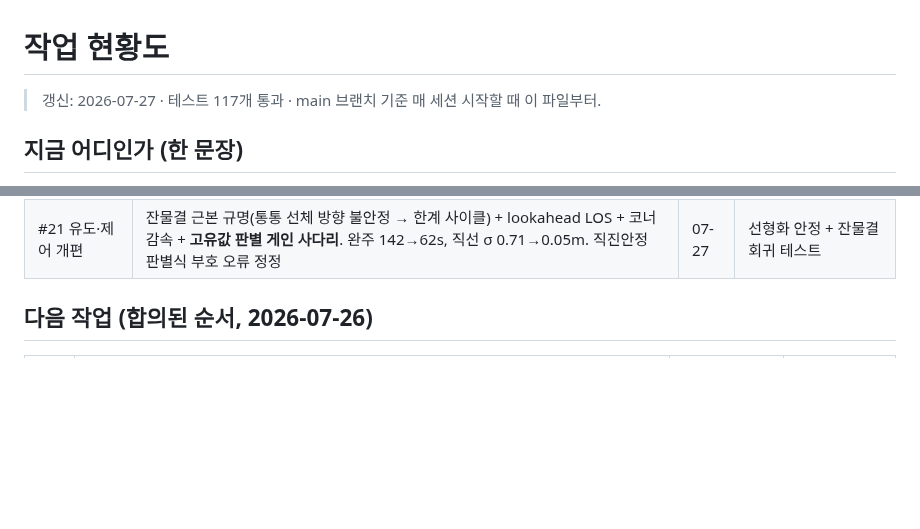
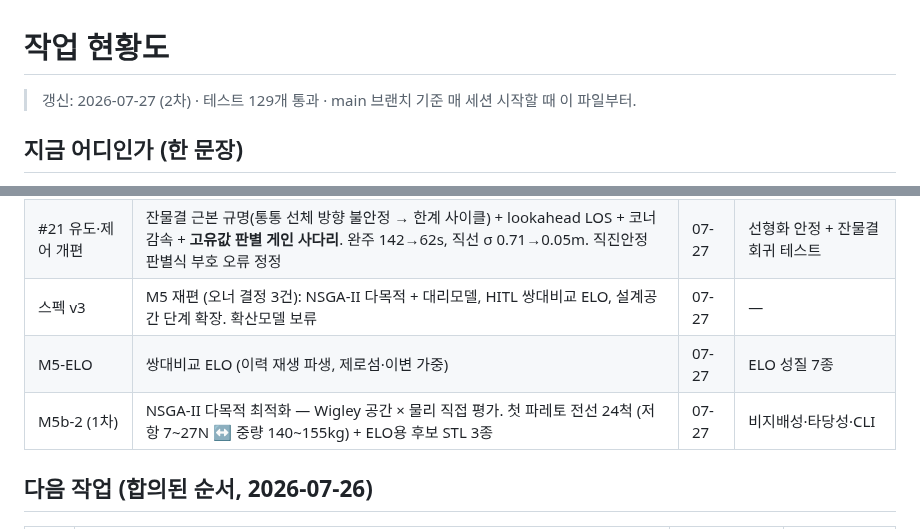
Before and after one commit to unmatsutake377-rgb/ship-ai-design-project, a Markdown page: docs/PROGRESS.md, 2 parts joined by grey strips. GitHub-like rendering; blank space fills up the shorter version.

Commit message:
docs: 현황도 갱신 (스펙 v3·M5-ELO·M5b-2 완료, 테스트 129)
Co-Authored-By: Claude Fable 5 <noreply@anthropic.com>

```diff
--- a/docs/PROGRESS.md
+++ b/docs/PROGRESS.md
@@ -1,6 +1,6 @@
 # 작업 현황도
 
-> 갱신: 2026-07-27 · 테스트 117개 통과 · main 브랜치 기준
+> 갱신: 2026-07-27 (2차) · 테스트 129개 통과 · main 브랜치 기준
 > 매 세션 시작할 때 이 파일부터.
 
 ## 지금 어디인가 (한 문장)
@@ -40,6 +40,9 @@ flowchart LR
 | M4a | 중량 분포모델(LCG·Izz·트림 경고, 오너 Q4) + Fossen 계수(Clarke 회귀 + 저항 미분 Xu, 외삽 경고, 직진안정 판별) | 07-26 | 수계산 고정값·차원 스케일·FD 대조 |
 | M4b | Fossen 3DOF 시뮬 + LOS·PD·차동추력 — **배가 처음 움직임** (사각 코스 완주 167s). Clarke B/L=0.5 음수 관성 발산 버그 발견·수정(양수 클램프+플래그) | 07-26 | 물리 불변량 4종 + 완주 |
 | #21 유도·제어 개편 | 잔물결 근본 규명(통통 선체 방향 불안정 → 한계 사이클) + lookahead LOS + 코너 감속 + **고유값 판별 게인 사다리**. 완주 142→62s, 직선 σ 0.71→0.05m. 직진안정 판별식 부호 오류 정정 | 07-27 | 선형화 안정 + 잔물결 회귀 테스트 |
+| 스펙 v3 | M5 재편 (오너 결정 3건): NSGA-II 다목적 + 대리모델, HITL 쌍대비교 ELO, 설계공간 단계 확장. 확산모델 보류 | 07-27 | — |
+| M5-ELO | 쌍대비교 ELO (이력 재생 파생, 제로섬·이변 가중) | 07-27 | ELO 성질 7종 |
+| M5b-2 (1차) | NSGA-II 다목적 최적화 — Wigley 공간 × 물리 직접 평가. 첫 파레토 전선 24척 (저항 7~27N ↔ 중량 140~155kg) + ELO용 후보 STL 3종 | 07-27 | 비지배성·타당성·CLI |
 
 ## 다음 작업 (합의된 순서, 2026-07-26)
 
```
